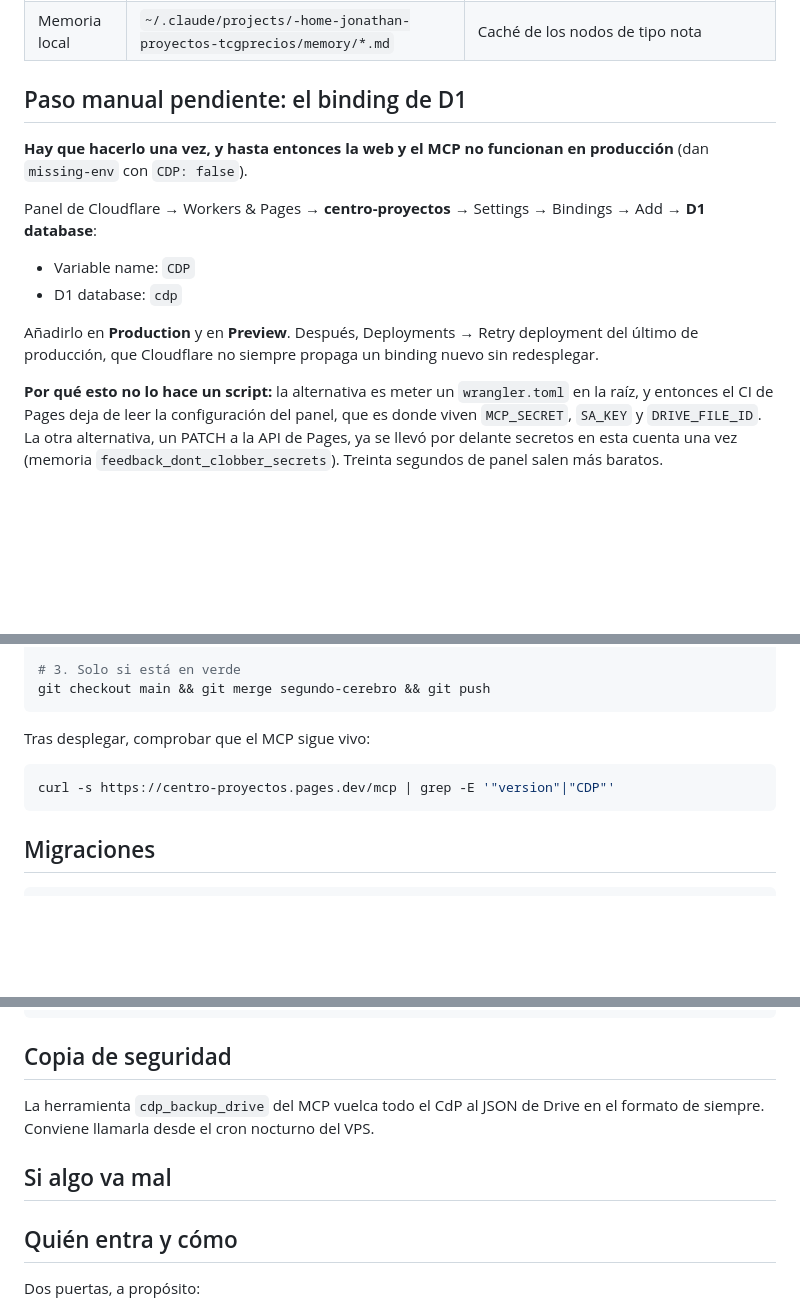
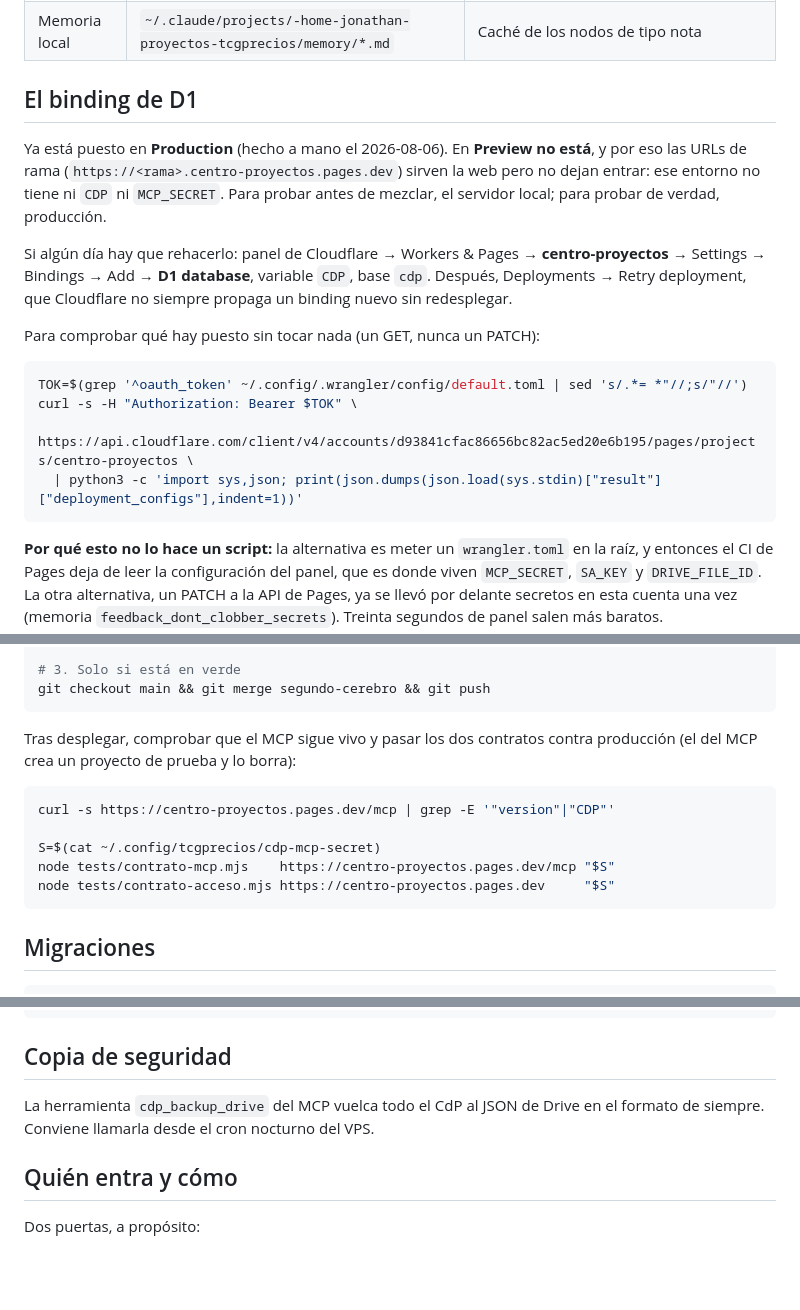
Before and after one commit to JonathanAlonso5/centro-proyectos, a Markdown page: docs/operaciones.md, 3 parts joined by grey strips. GitHub-like rendering; blank space fills up the shorter version.

Commit message:
docs: el binding de D1 ya está puesto, y preview no sirve para probar
Co-Authored-By: Claude Opus 5 (1M context) <noreply@anthropic.com>

````diff
--- a/docs/operaciones.md
+++ b/docs/operaciones.md
@@ -11,20 +11,27 @@
 | Drive | `centro-proyectos-data.json` | **Solo copia de seguridad**, vía `cdp_backup_drive` |
 | Memoria local | `~/.claude/projects/-home-jonathan-proyectos-tcgprecios/memory/*.md` | Caché de los nodos de tipo nota |
 
-## Paso manual pendiente: el binding de D1
+## El binding de D1
 
-**Hay que hacerlo una vez, y hasta entonces la web y el MCP no funcionan en
-producción** (dan `missing-env` con `CDP: false`).
+Ya está puesto en **Production** (hecho a mano el 2026-08-06). En **Preview no
+está**, y por eso las URLs de rama (`https://<rama>.centro-proyectos.pages.dev`)
+sirven la web pero no dejan entrar: ese entorno no tiene ni `CDP` ni
+`MCP_SECRET`. Para probar antes de mezclar, el servidor local; para probar de
+verdad, producción.
 
-Panel de Cloudflare → Workers & Pages → **centro-proyectos** → Settings →
-Bindings → Add → **D1 database**:
+Si algún día hay que rehacerlo: panel de Cloudflare → Workers & Pages →
+**centro-proyectos** → Settings → Bindings → Add → **D1 database**, variable
+`CDP`, base `cdp`. Después, Deployments → Retry deployment, que Cloudflare no
+siempre propaga un binding nuevo sin redesplegar.
 
-- Variable name: `CDP`
-- D1 database: `cdp`
+Para comprobar qué hay puesto sin tocar nada (un GET, nunca un PATCH):
 
-Añadirlo en **Production** y en **Preview**. Después, Deployments → Retry
-deployment del último de producción, que Cloudflare no siempre propaga un
-binding nuevo sin redesplegar.
+```bash
+TOK=$(grep '^oauth_token' ~/.config/.wrangler/config/default.toml | sed 's/.*= *"//;s/"//')
+curl -s -H "Authorization: Bearer $TOK" \
+  https://api.cloudflare.com/client/v4/accounts/d93841cfac86656bc82ac5ed20e6b195/pages/projects/centro-proyectos \
+  | python3 -c 'import sys,json; print(json.dumps(json.load(sys.stdin)["result"]["deployment_configs"],indent=1))'
+```
 
 **Por qué esto no lo hace un script:** la alternativa es meter un
 `wrangler.toml` en la raíz, y entonces el CI de Pages deja de leer la
@@ -54,10 +61,15 @@ npx wrangler pages dev . \
 git checkout main && git merge segundo-cerebro && git push
 ```
 
-Tras desplegar, comprobar que el MCP sigue vivo:
+Tras desplegar, comprobar que el MCP sigue vivo y pasar los dos contratos
+contra producción (el del MCP crea un proyecto de prueba y lo borra):
 
 ```bash
 curl -s https://centro-proyectos.pages.dev/mcp | grep -E '"version"|"CDP"'
+
+S=$(cat ~/.config/tcgprecios/cdp-mcp-secret)
+node tests/contrato-mcp.mjs    https://centro-proyectos.pages.dev/mcp "$S"
+node tests/contrato-acceso.mjs https://centro-proyectos.pages.dev     "$S"
 ```
 
 ## Migraciones
@@ -102,8 +114,6 @@ Para que Claude lo lance solo al abrir sesión, en `~/.claude/settings.json`:
 La herramienta `cdp_backup_drive` del MCP vuelca todo el CdP al JSON de Drive
 en el formato de siempre. Conviene llamarla desde el cron nocturno del VPS.
 
-## Si algo va mal
-
 ## Quién entra y cómo
 
 Dos puertas, a propósito:
````
